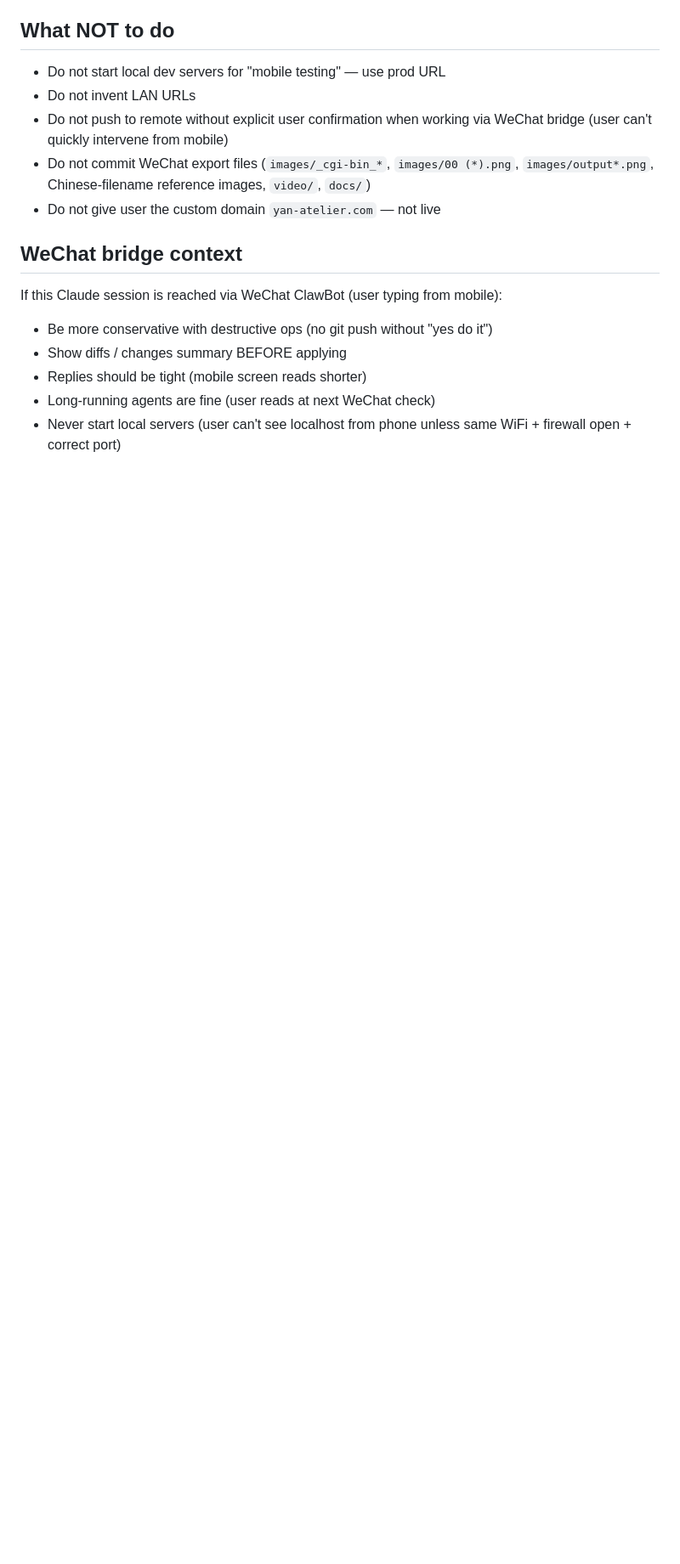
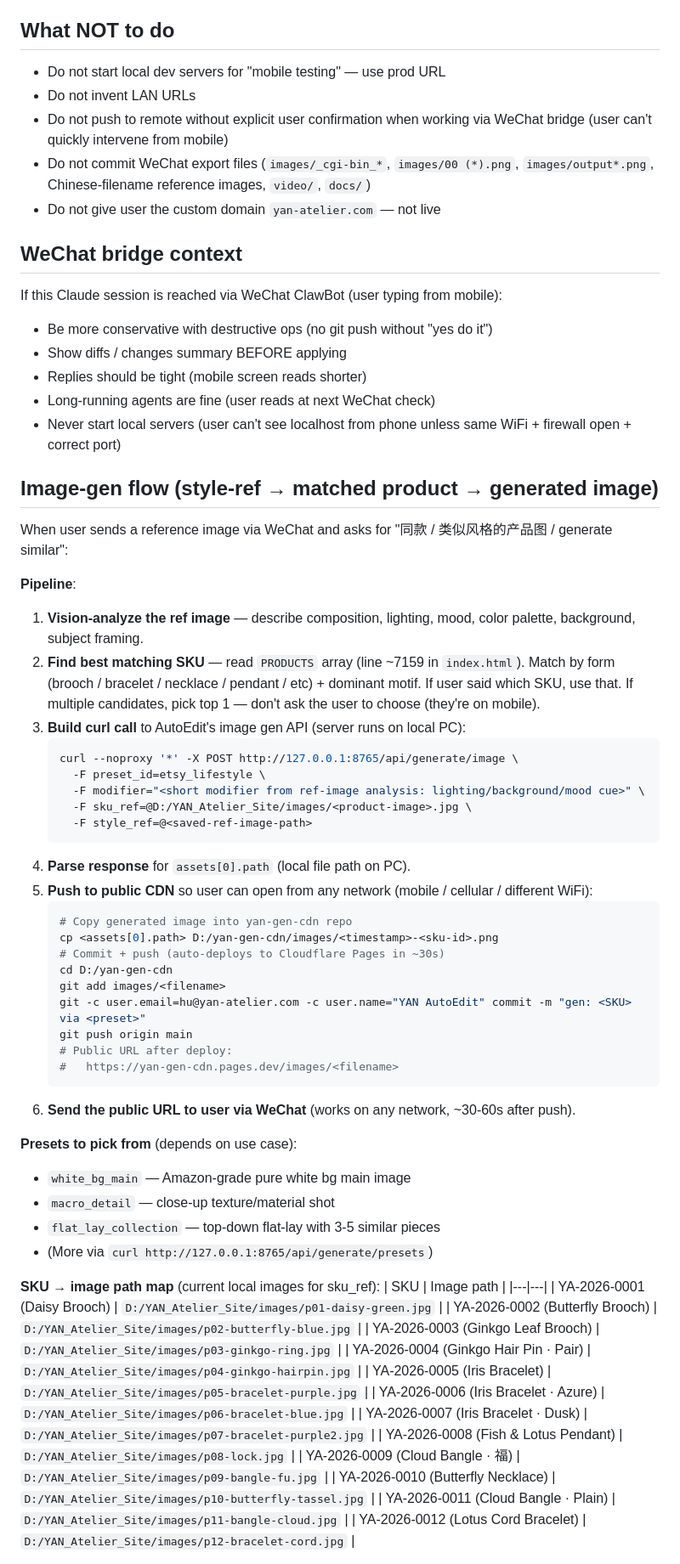
Before and after one commit to jianyouren/yan-atelier-site, a Markdown page: CLAUDE.md, the part around one of its changes. Shown at 85% size. GitHub-like rendering; blank space fills up the shorter version.

Commit message:
CLAUDE.md · image-gen flow now publishes to yan-gen-cdn (cross-network)
Was: LAN-only URL http://192.168.31.130:8765/api/assets/.../file (same WiFi only)
Now: Claude copies generated image to D:/yan-gen-cdn/images/, git push, Cloudflare
     Pages auto-deploys in 30-60s, public URL works on any network.

Public URL pattern: https://yan-gen-cdn.pages.dev/images/<filename>

Co-Authored-By: Claude Opus 4.7 (1M context) <noreply@anthropic.com>

````diff
--- a/CLAUDE.md
+++ b/CLAUDE.md
@@ -63,3 +63,56 @@ If this Claude session is reached via WeChat ClawBot (user typing from mobile):
 - Replies should be tight (mobile screen reads shorter)
 - Long-running agents are fine (user reads at next WeChat check)
 - Never start local servers (user can't see localhost from phone unless same WiFi + firewall open + correct port)
+
+## Image-gen flow (style-ref → matched product → generated image)
+
+When user sends a reference image via WeChat and asks for "同款 / 类似风格的产品图 / generate similar":
+
+**Pipeline**:
+1. **Vision-analyze the ref image** — describe composition, lighting, mood, color palette, background, subject framing.
+2. **Find best matching SKU** — read `PRODUCTS` array (line ~7159 in `index.html`). Match by form (brooch / bracelet / necklace / pendant / etc) + dominant motif. If user said which SKU, use that. If multiple candidates, pick top 1 — don't ask the user to choose (they're on mobile).
+3. **Build curl call** to AutoEdit's image gen API (server runs on local PC):
+   ```bash
+   curl --noproxy '*' -X POST http://127.0.0.1:8765/api/generate/image \
+     -F preset_id=etsy_lifestyle \
+     -F modifier="<short modifier from ref-image analysis: lighting/background/mood cue>" \
+     -F sku_ref=@D:/YAN_Atelier_Site/images/<product-image>.jpg \
+     -F style_ref=@<saved-ref-image-path>
+   ```
+4. **Parse response** for `assets[0].path` (local file path on PC).
+5. **Push to public CDN** so user can open from any network (mobile / cellular / different WiFi):
+   ```bash
+   # Copy generated image into yan-gen-cdn repo
+   cp <assets[0].path> D:/yan-gen-cdn/images/<timestamp>-<sku-id>.png
+   # Commit + push (auto-deploys to Cloudflare Pages in ~30s)
+   cd D:/yan-gen-cdn
+   git add images/<filename>
+   git -c user.email=hu@yan-atelier.com -c user.name="YAN AutoEdit" commit -m "gen: <SKU> via <preset>"
+   git push origin main
+   # Public URL after deploy:
+   #   https://yan-gen-cdn.pages.dev/images/<filename>
+   ```
+6. **Send the public URL to user via WeChat** (works on any network, ~30-60s after push).
+
+**Presets to pick from** (depends on use case):
+- `white_bg_main` — Amazon-grade pure white bg main image
+- `macro_detail` — close-up texture/material shot
+- `flat_lay_collection` — top-down flat-lay with 3-5 similar pieces
+- (More via `curl http://127.0.0.1:8765/api/generate/presets`)
+
+**SKU → image path map** (current local images for sku_ref):
+| SKU | Image path |
+|---|---|
+| YA-2026-0001 (Daisy Brooch) | `D:/YAN_Atelier_Site/images/p01-daisy-green.jpg` |
+| YA-2026-0002 (Butterfly Brooch) | `D:/YAN_Atelier_Site/images/p02-butterfly-blue.jpg` |
+| YA-2026-0003 (Ginkgo Leaf Brooch) | `D:/YAN_Atelier_Site/images/p03-ginkgo-ring.jpg` |
+| YA-2026-0004 (Ginkgo Hair Pin · Pair) | `D:/YAN_Atelier_Site/images/p04-ginkgo-hairpin.jpg` |
+| YA-2026-0005 (Iris Bracelet) | `D:/YAN_Atelier_Site/images/p05-bracelet-purple.jpg` |
+| YA-2026-0006 (Iris Bracelet · Azure) | `D:/YAN_Atelier_Site/images/p06-bracelet-blue.jpg` |
+| YA-2026-0007 (Iris Bracelet · Dusk) | `D:/YAN_Atelier_Site/images/p07-bracelet-purple2.jpg` |
+| YA-2026-0008 (Fish & Lotus Pendant) | `D:/YAN_Atelier_Site/images/p08-lock.jpg` |
+| YA-2026-0009 (Cloud Bangle · 福) | `D:/YAN_Atelier_Site/images/p09-bangle-fu.jpg` |
+| YA-2026-0010 (Butterfly Necklace) | `D:/YAN_Atelier_Site/images/p10-butterfly-tassel.jpg` |
+| YA-2026-0011 (Cloud Bangle · Plain) | `D:/YAN_Atelier_Site/images/p11-bangle-cloud.jpg` |
+| YA-2026-0012 (Lotus Cord Bracelet) | `D:/YAN_Atelier_Site/images/p12-bracelet-cord.jpg` |
+
````
Also changed, not shown: other parts of CLAUDE.md (+17 -0 lines).
